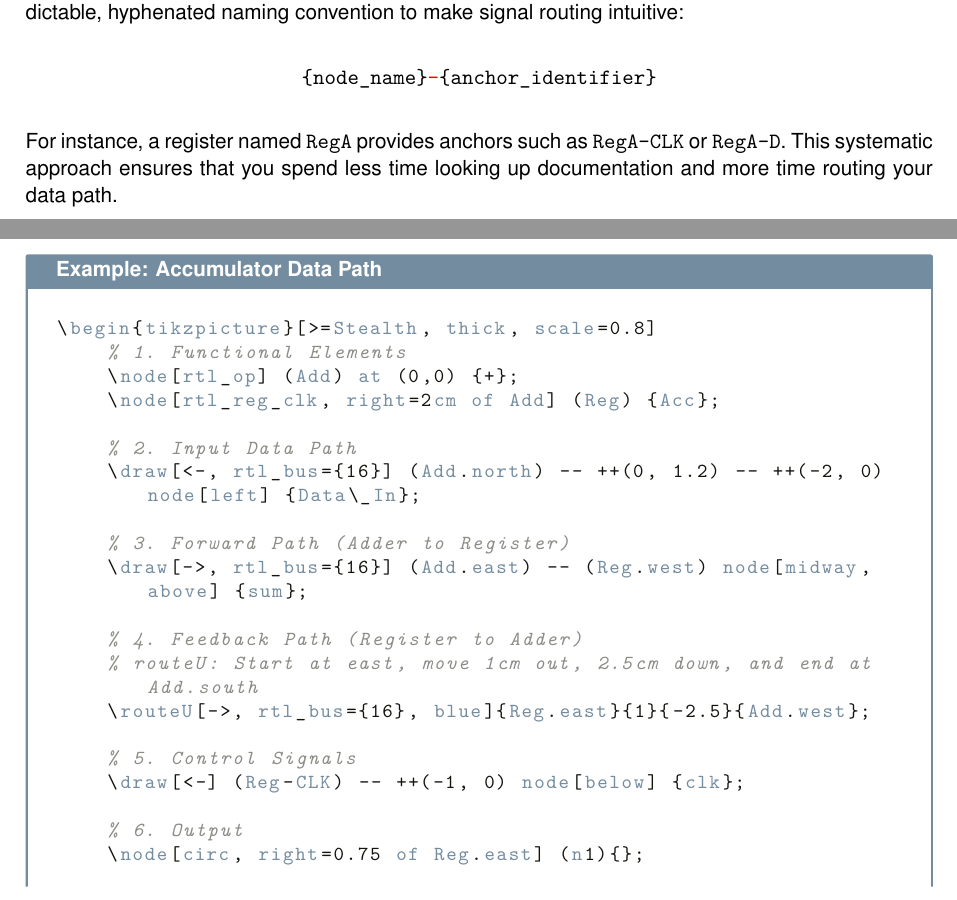
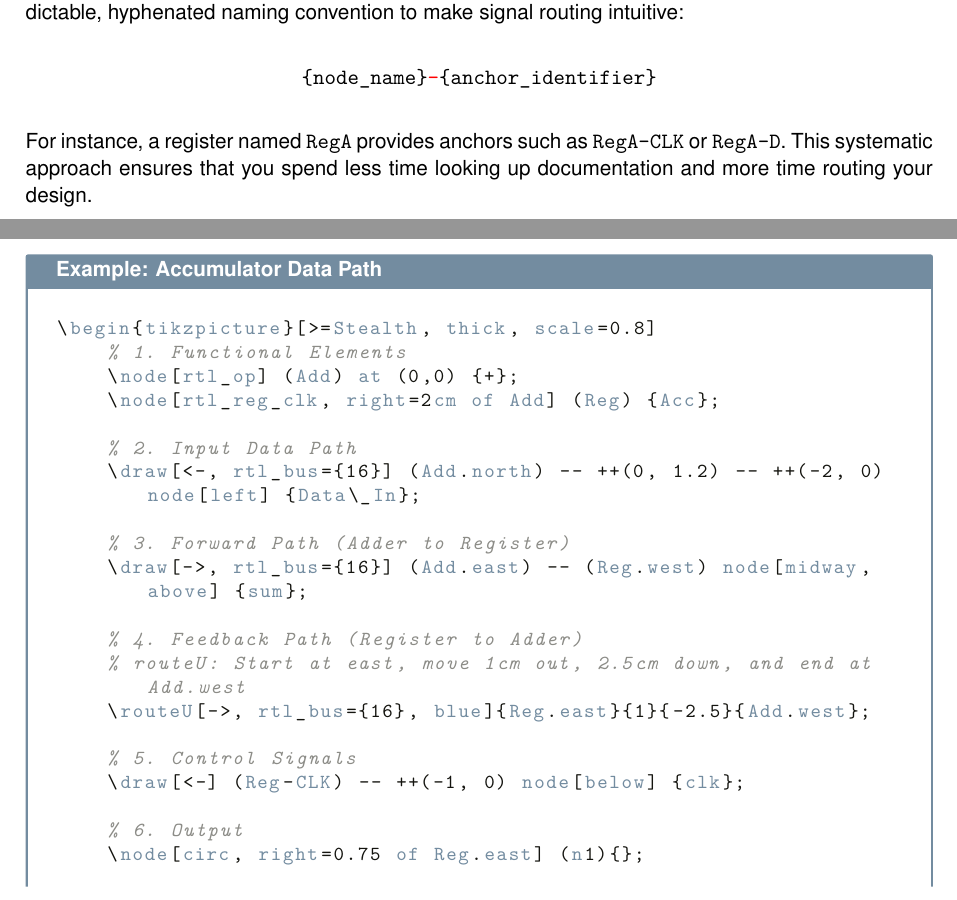
Before and after one commit to lukasrumpel/register-transfer-level, a LaTeX document (doc/register-transfer-level.tex, which reads doc/chapters/Introduction.tex): two parts of pages 8 and 34 of 35, joined at a grey line, cut so that both start at the same text. Compiled offline with pdfLaTeX.

Commit message:
updated doc

```diff
--- a/doc/chapters/Introduction.tex
+++ b/doc/chapters/Introduction.tex
@@ -49,4 +49,4 @@ Connectivity is the backbone of any RTL diagram. \texttt{register-transfer-level
 	\texttt{\{node\_name\}\textcolor{red}{-}\{anchor\_identifier\}}
 \end{center}
 
-For instance, a register named \texttt{RegA} provides anchors such as \texttt{RegA-CLK} or \texttt{RegA-D}. This systematic approach ensures that you spend less time looking up documentation and more time routing your data path.
+For instance, a register named \texttt{RegA} provides anchors such as \texttt{RegA-CLK} or \texttt{RegA-D}. This systematic approach ensures that you spend less time looking up documentation and more time routing your design.
```
Also changed, not shown: doc/chapters/Examples.tex (+1 -1 lines), register-transfer-level.pdf.
